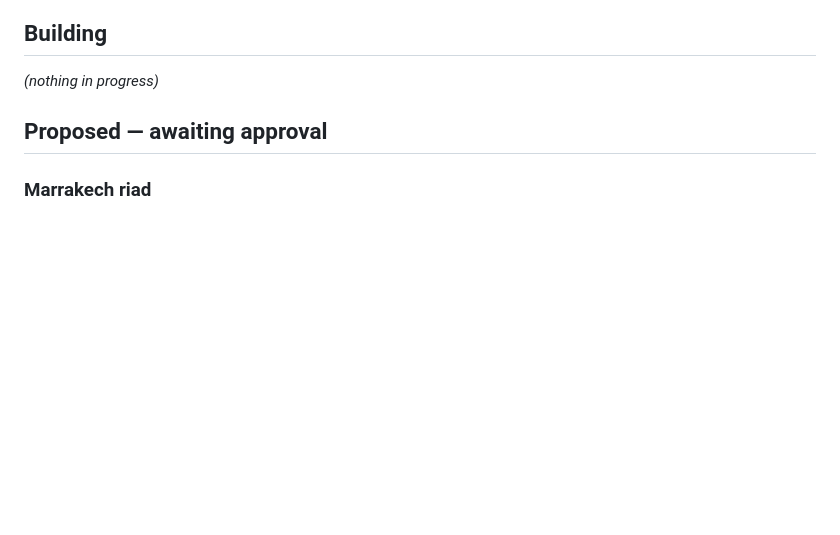
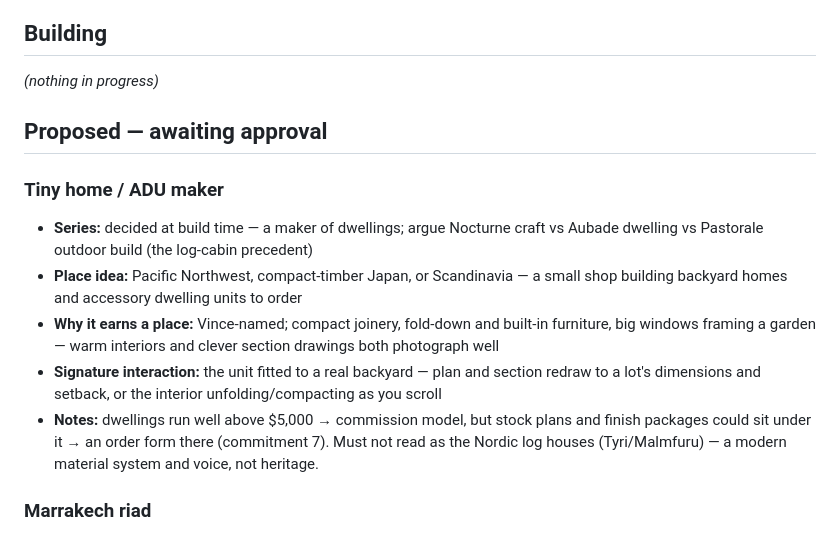
Before and after one commit to vinceang/foundry, a Markdown page: docs/foundry-backlog.md, the part around the change. Rendered like a GitHub page; blank space fills up the shorter version.

Commit message:
Backlog: propose a tiny home / ADU maker
Co-Authored-By: Claude Opus 4.8 <noreply@anthropic.com>

```diff
--- a/docs/foundry-backlog.md
+++ b/docs/foundry-backlog.md
@@ -31,6 +31,13 @@ still invents the world (name, place, palette, vocabulary) in `DESIGN.md`.
 _(nothing in progress)_
 
 ## Proposed — awaiting approval
+
+### Tiny home / ADU maker
+- **Series:** decided at build time — a maker of dwellings; argue Nocturne craft vs Aubade dwelling vs Pastorale outdoor build (the log-cabin precedent)
+- **Place idea:** Pacific Northwest, compact-timber Japan, or Scandinavia — a small shop building backyard homes and accessory dwelling units to order
+- **Why it earns a place:** Vince-named; compact joinery, fold-down and built-in furniture, big windows framing a garden — warm interiors and clever section drawings both photograph well
+- **Signature interaction:** the unit fitted to a real backyard — plan and section redraw to a lot's dimensions and setback, or the interior unfolding/compacting as you scroll
+- **Notes:** dwellings run well above $5,000 → commission model, but stock plans and finish packages could sit under it → an order form there (commitment 7). Must not read as the Nordic log houses (Tyri/Malmfuru) — a modern material system and voice, not heritage.
 
 ### Marrakech riad
 - **Series:** Aubade
```
